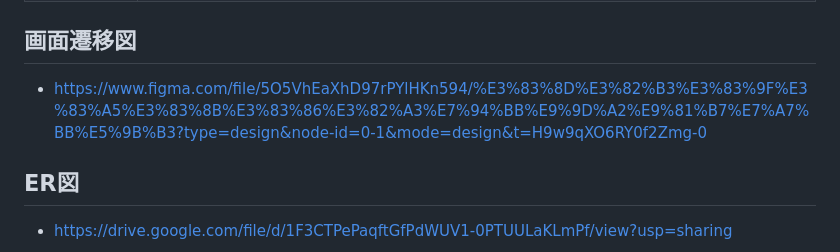
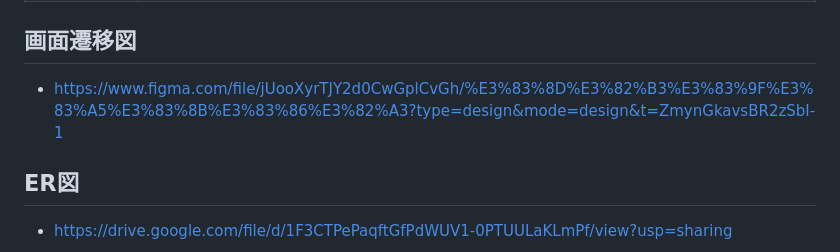
Before and after one commit to takuma-kamimura/NeCommunity, a Markdown page: README.md, the part around the change. Rendered like a GitHub page.

```diff
--- a/README.md
+++ b/README.md
@@ -45,7 +45,7 @@ https://twitter.com/tkm9353
 
 ## 画面遷移図
 
-* https://www.figma.com/file/5O5VhEaXhD97rPYlHKn594/%E3%83%8D%E3%82%B3%E3%83%9F%E3%83%A5%E3%83%8B%E3%83%86%E3%82%A3%E7%94%BB%E9%9D%A2%E9%81%B7%E7%A7%BB%E5%9B%B3?type=design&node-id=0-1&mode=design&t=H9w9qXO6RY0f2Zmg-0
+* https://www.figma.com/file/jUooXyrTJY2d0CwGplCvGh/%E3%83%8D%E3%82%B3%E3%83%9F%E3%83%A5%E3%83%8B%E3%83%86%E3%82%A3?type=design&mode=design&t=ZmynGkavsBR2zSbI-1
 
 ## ER図
 
```
